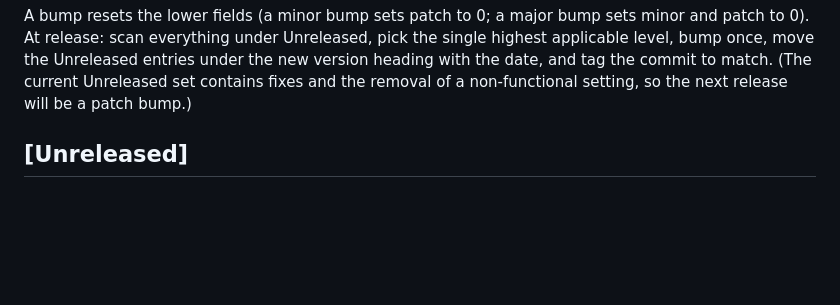
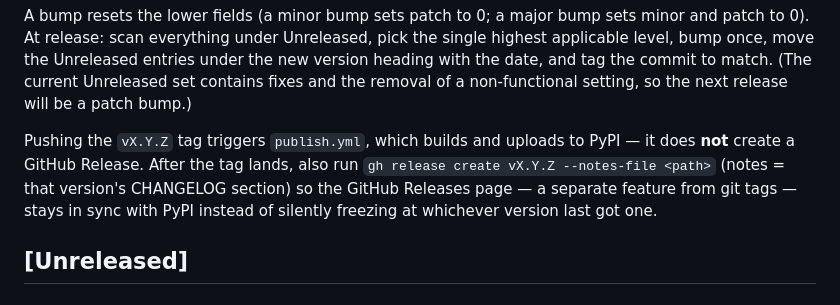
Before and after one commit to TrueMessenger/aa-fitcheck, a Markdown page: CHANGELOG.md, the part around the change. Rendered like a GitHub page; blank space fills up the shorter version.

Commit message:
docs: note that tagging a release does not create a GitHub Release
publish.yml only builds and uploads to PyPI on a version tag push; it
never touches GitHub's separate Releases feature. That gap went
unnoticed for four versions (1.2.0-1.4.0 shipped to PyPI with no
matching GitHub Release, so the Releases page stayed pinned at 1.1.0
until backfilled). Document the missing gh release create step
alongside the existing tag/publish instructions.

```diff
--- a/CHANGELOG.md
+++ b/CHANGELOG.md
@@ -27,6 +27,13 @@ single highest applicable level, bump once, move the Unreleased entries under
 the new version heading with the date, and tag the commit to match. (The current
 Unreleased set contains fixes and the removal of a non-functional setting, so
 the next release will be a patch bump.)
+
+Pushing the `vX.Y.Z` tag triggers `publish.yml`, which builds and uploads to
+PyPI — it does **not** create a GitHub Release. After the tag lands, also run
+`gh release create vX.Y.Z --notes-file <path>` (notes = that version's
+CHANGELOG section) so the GitHub Releases page — a separate feature from git
+tags — stays in sync with PyPI instead of silently freezing at whichever
+version last got one.
 
 ## [Unreleased]
 
```
